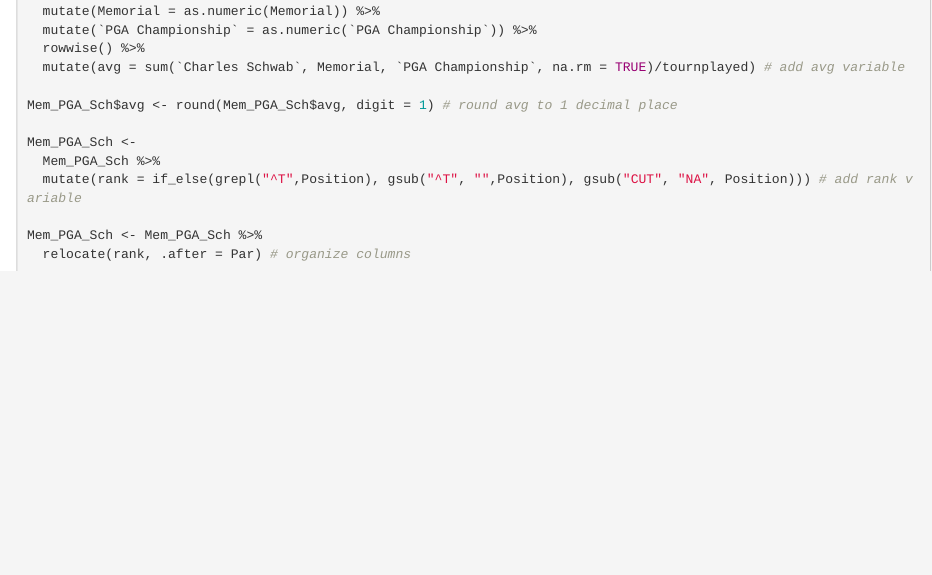
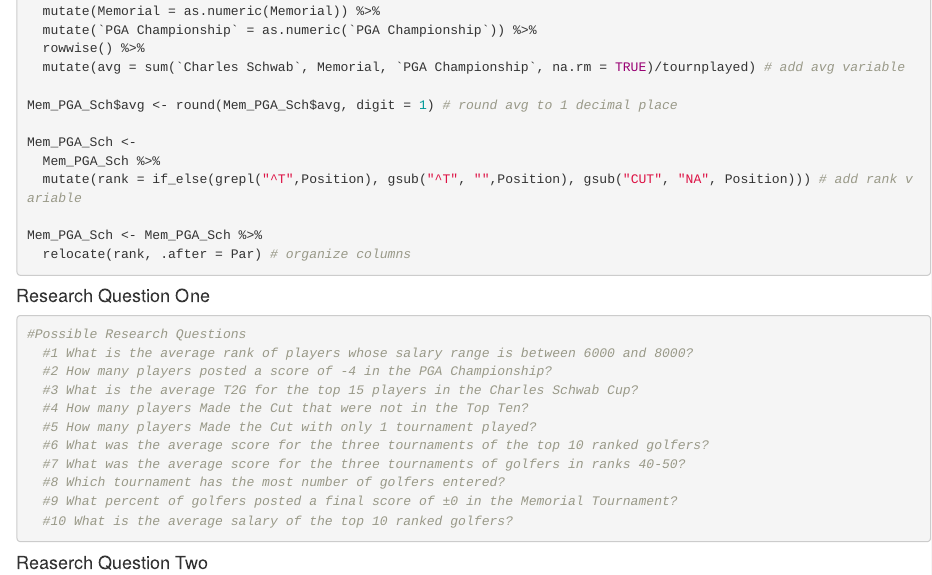
Before and after one commit to malcolmzerbe/ProjectTeam8-4, an R Markdown document (DataWrangling.Rmd): the page in a window 1100 px wide, from 2700 px down. Rendered offline with R 4.5, knitr and Pandoc, with nearby package versions.

Commit message:
Possible Research Questions

````diff
--- a/DataWrangling.Rmd
+++ b/DataWrangling.Rmd
@@ -132,3 +132,23 @@
 Mem_PGA_Sch <- Mem_PGA_Sch %>%
   relocate(rank, .after = Par) # organize columns
 ```
+
+#### Research Question One
+```{r}
+#Possible Research Questions
+  #1 What is the average rank of players whose salary range is between 6000 and 8000?
+  #2 How many players posted a score of -4 in the PGA Championship?
+  #3 What is the average T2G for the top 15 players in the Charles Schwab Cup?
+  #4 How many players Made the Cut that were not in the Top Ten?
+  #5 How many players Made the Cut with only 1 tournament played?
+  #6 What was the average score for the three tournaments of the top 10 ranked golfers?
+  #7 What was the average score for the three tournaments of golfers in ranks 40-50?
+  #8 Which tournament has the most number of golfers entered?
+  #9 What percent of golfers posted a final score of ±0 in the Memorial Tournament?
+  #10 What is the average salary of the top 10 ranked golfers?
+```
+
+#### Reaserch Question Two
+```{r}
+
+```
````
